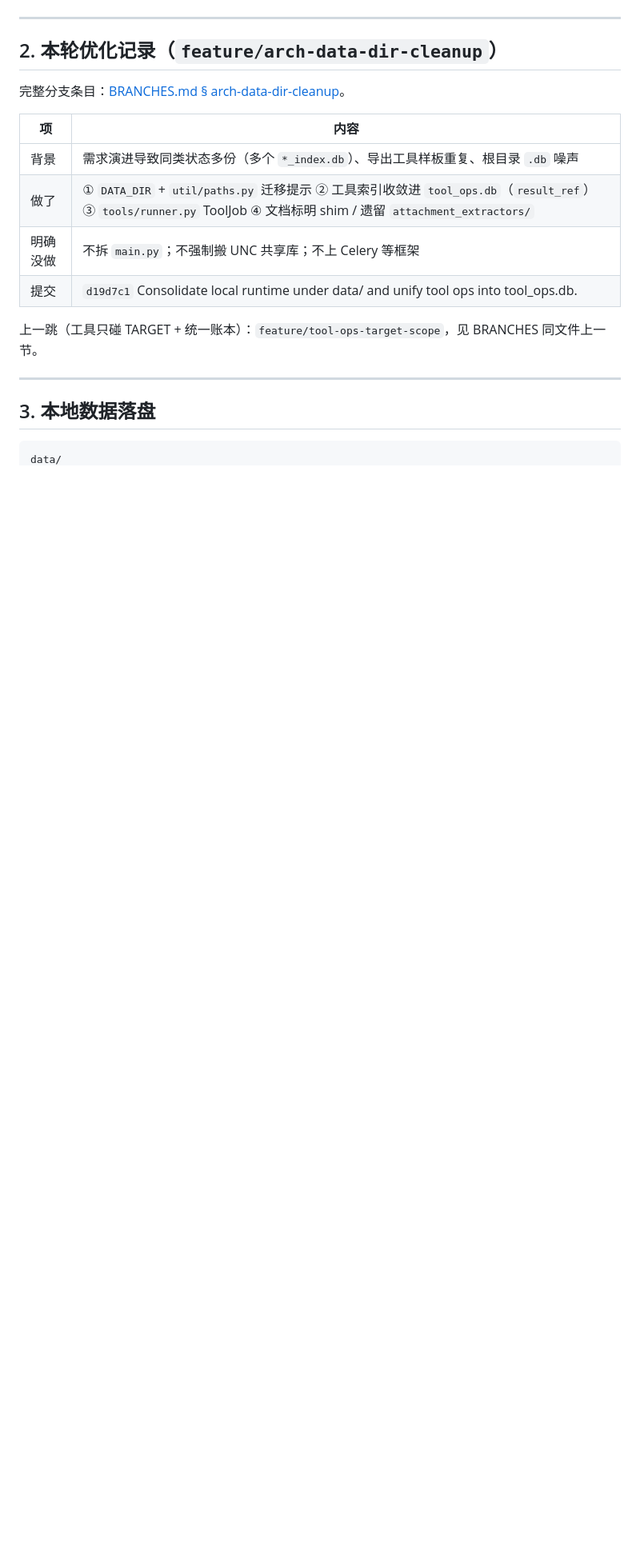
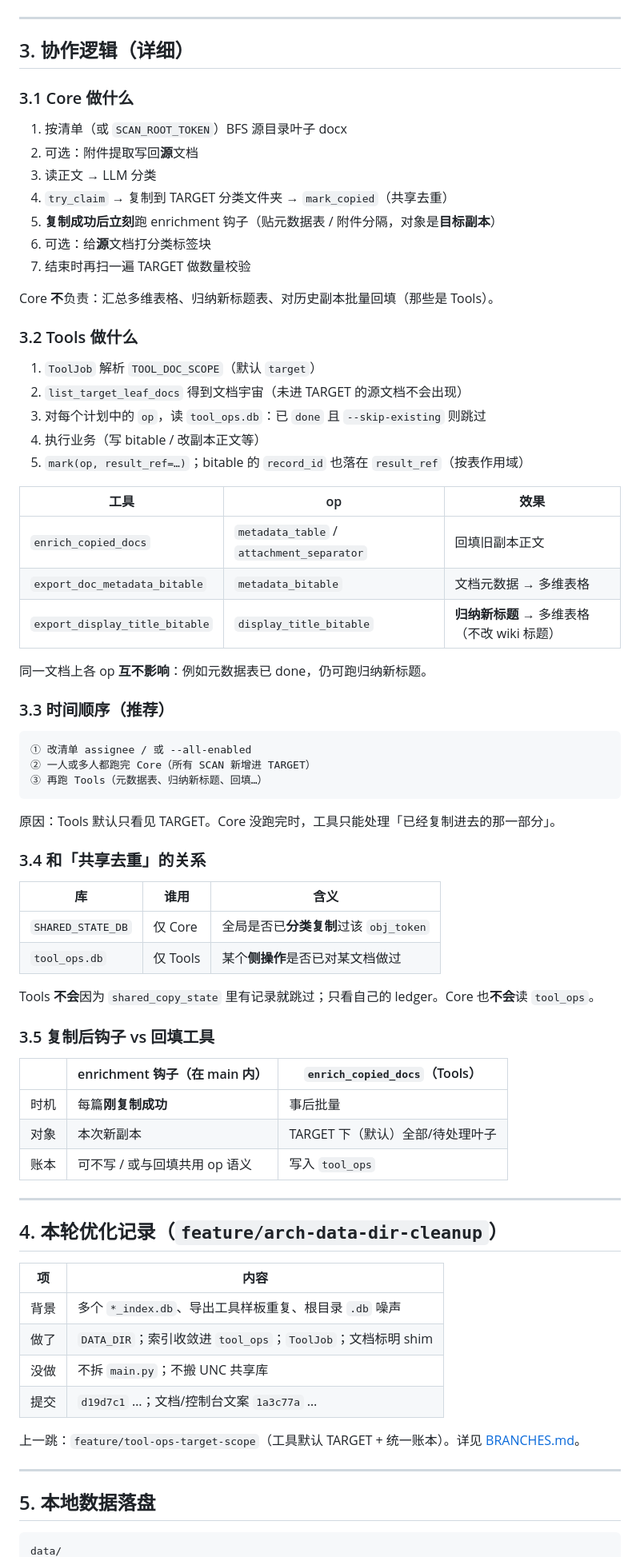
Before and after one commit to Leonard49/AI_DocClassifier, a Markdown page: docs/ARCHITECTURE.md, the part around one of its changes. Shown at 80% size. Drawn GitHub-style; blank space fills up the shorter version.

````diff
--- a/docs/ARCHITECTURE.md
+++ b/docs/ARCHITECTURE.md
@@ -53,22 +42,79 @@ flowchart TB
 
 ---
 
-## 2. 本轮优化记录（`feature/arch-data-dir-cleanup`）
+## 3. 协作逻辑（详细）
 
-完整分支条目：[BRANCHES.md § arch-data-dir-cleanup](BRANCHES.md#featurearch-data-dir-cleanup数据目录--账本收敛)。
+### 3.1 Core 做什么
+
+1. 按清单（或 `SCAN_ROOT_TOKEN`）BFS 源目录叶子 docx
+2. 可选：附件提取写回**源**文档
+3. 读正文 → LLM 分类
+4. `try_claim` → 复制到 TARGET 分类文件夹 → `mark_copied`（共享去重）
+5. **复制成功后立刻**跑 enrichment 钩子（贴元数据表 / 附件分隔，对象是**目标副本**）
+6. 可选：给**源**文档打分类标签块
+7. 结束时再扫一遍 TARGET 做数量校验
+
+Core **不**负责：汇总多维表格、归纳新标题表、对历史副本批量回填（那些是 Tools）。
+
+### 3.2 Tools 做什么
+
+1. `ToolJob` 解析 `TOOL_DOC_SCOPE`（默认 `target`）
+2. `list_target_leaf_docs` 得到文档宇宙（未进 TARGET 的源文档不会出现）
+3. 对每个计划中的 `op`，读 `tool_ops.db`：已 `done` 且 `--skip-existing` 则跳过
+4. 执行业务（写 bitable / 改副本正文等）
+5. `mark(op, result_ref=…)`；bitable 的 `record_id` 也落在 `result_ref`（按表作用域）
+
+| 工具 | op | 效果 |
+|------|-----|------|
+| `enrich_copied_docs` | `metadata_table` / `attachment_separator` | 回填旧副本正文 |
+| `export_doc_metadata_bitable` | `metadata_bitable` | 文档元数据 → 多维表格 |
+| `export_display_title_bitable` | `display_title_bitable` | **归纳新标题** → 多维表格（不改 wiki 标题） |
+
+同一文档上各 op **互不影响**：例如元数据表已 done，仍可跑归纳新标题。
+
+### 3.3 时间顺序（推荐）
+
+```text
+① 改清单 assignee / 或 --all-enabled
+② 一人或多人都跑完 Core（所有 SCAN 新增进 TARGET）
+③ 再跑 Tools（元数据表、归纳新标题、回填…）
+```
+
+原因：Tools 默认只看见 TARGET。Core 没跑完时，工具只能处理「已经复制进去的那一部分」。
+
+### 3.4 和「共享去重」的关系
+
+| 库 | 谁用 | 含义 |
+|----|------|------|
+| `SHARED_STATE_DB` | 仅 Core | 全局是否已**分类复制**过该 `obj_token` |
+| `tool_ops.db` | 仅 Tools | 某个**侧操作**是否已对某文档做过 |
+
+Tools **不会**因为 `shared_copy_state` 里有记录就跳过；只看自己的 ledger。Core 也**不会**读 `tool_ops`。
+
+### 3.5 复制后钩子 vs 回填工具
+
+| | enrichment 钩子（在 main 内） | `enrich_copied_docs`（Tools） |
+|--|--|--|
+| 时机 | 每篇**刚复制成功** | 事后批量 |
+| 对象 | 本次新副本 | TARGET 下（默认）全部/待处理叶子 |
+| 账本 | 可不写 / 或与回填共用 op 语义 | 写入 `tool_ops` |
+
+---
+
+## 4. 本轮优化记录（`feature/arch-data-dir-cleanup`）
 
 | 项 | 内容 |
 |----|------|
-| 背景 | 需求演进导致同类状态多份（多个 `*_index.db`）、导出工具样板重复、根目录 `.db` 噪声 |
-| 做了 | ① `DATA_DIR` + `util/paths.py` 迁移提示 ② 工具索引收敛进 `tool_ops.db`（`result_ref`） ③ `tools/runner.py` ToolJob ④ 文档标明 shim / 遗留 `attachment_extractors/` |
-| 明确没做 | 不拆 `main.py`；不强制搬 UNC 共享库；不上 Celery 等框架 |
-| 提交 | `d19d7c1` Consolidate local runtime under data/ and unify tool ops into tool_ops.db. |
+| 背景 | 多个 `*_index.db`、导出工具样板重复、根目录 `.db` 噪声 |
+| 做了 | `DATA_DIR`；索引收敛进 `tool_ops`；`ToolJob`；文档标明 shim |
+| 没做 | 不拆 `main.py`；不搬 UNC 共享库 |
+| 提交 | `d19d7c1` …；文档/控制台文案 `1a3c77a` … |
 
-上一跳（工具只碰 TARGET + 统一账本）：`feature/tool-ops-target-scope`，见 BRANCHES 同文件上一节。
+上一跳：`feature/tool-ops-target-scope`（工具默认 TARGET + 统一账本）。详见 [BRANCHES.md](BRANCHES.md)。
 
 ---
 
-## 3. 本地数据落盘
+## 5. 本地数据落盘
 
 ```text
 data/
````
Also changed, not shown: other parts of docs/ARCHITECTURE.md (+36 -48 lines), docs/AI_DocClassifier说明文档.md (+118 -23 lines).
